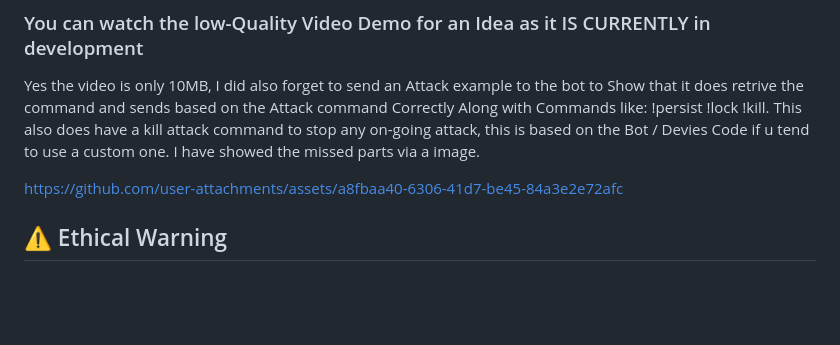
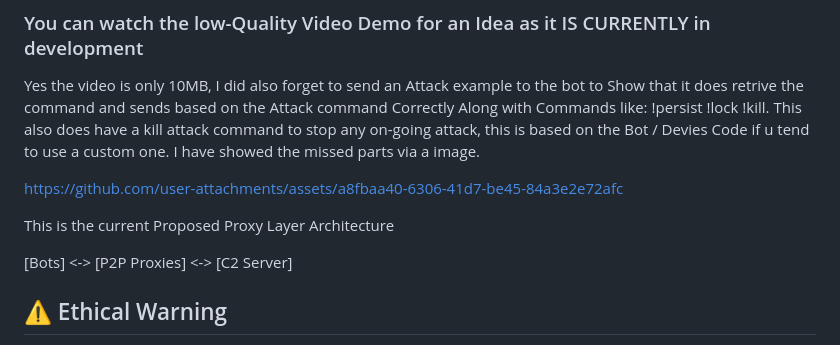
Before and after one commit to 1Birdo/Gostress-Enhanced, a Markdown page: README.md, the part around the change. Rendered like a GitHub page; blank space fills up the shorter version.

```diff
--- a/README.md
+++ b/README.md
@@ -6,6 +6,10 @@ Along with Commands like:  !persist !lock !kill. This also does have a kill atta
 
 https://github.com/user-attachments/assets/a8fbaa40-6306-41d7-be45-84a3e2e72afc
 
+This is the current Proposed Proxy Layer Architecture
+
+
+[Bots] <-> [P2P Proxies] <-> [C2 Server]
 
 ## ⚠️ Ethical Warning
 **This project is for educational and research purposes only. Unauthorized use of botnets or network attacks is illegal and unethical. Always obtain proper consent before any network testing. Blah blah blah**
```
